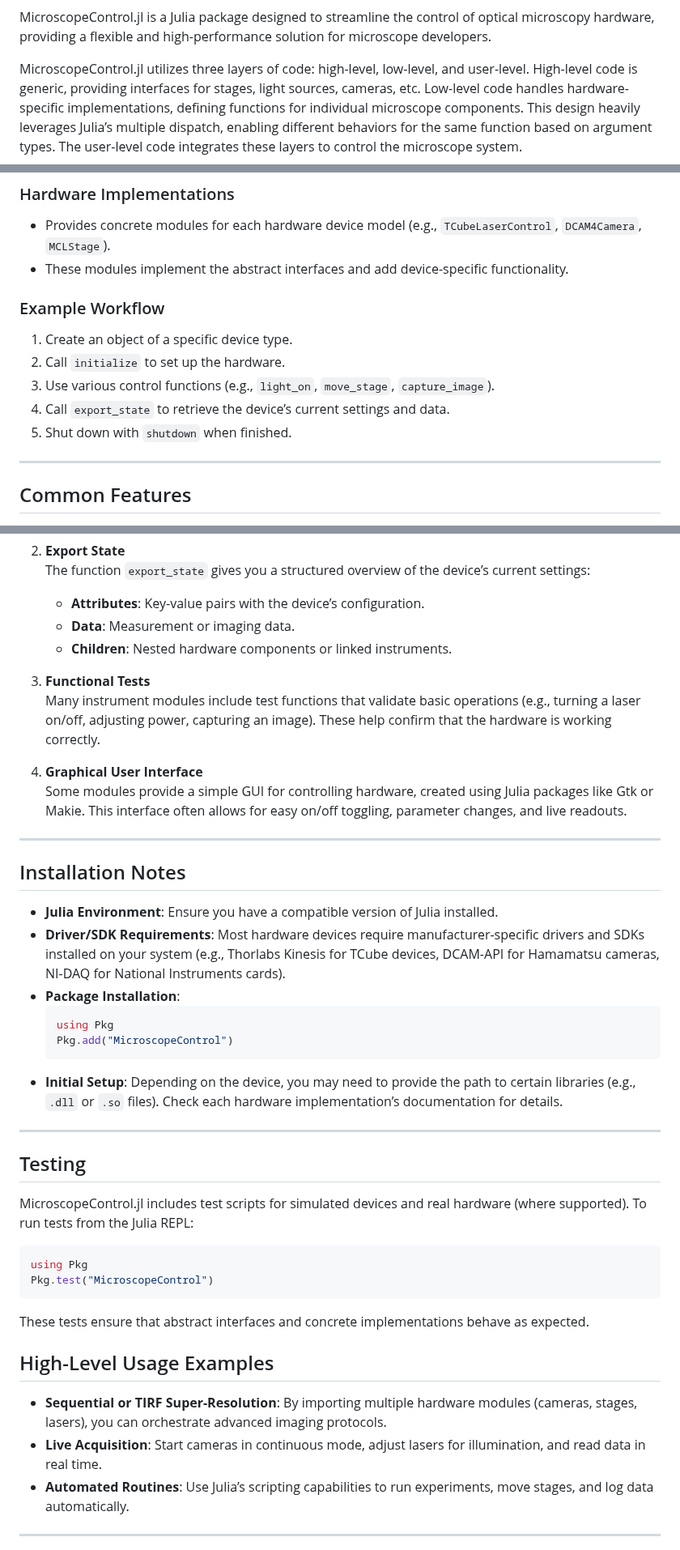
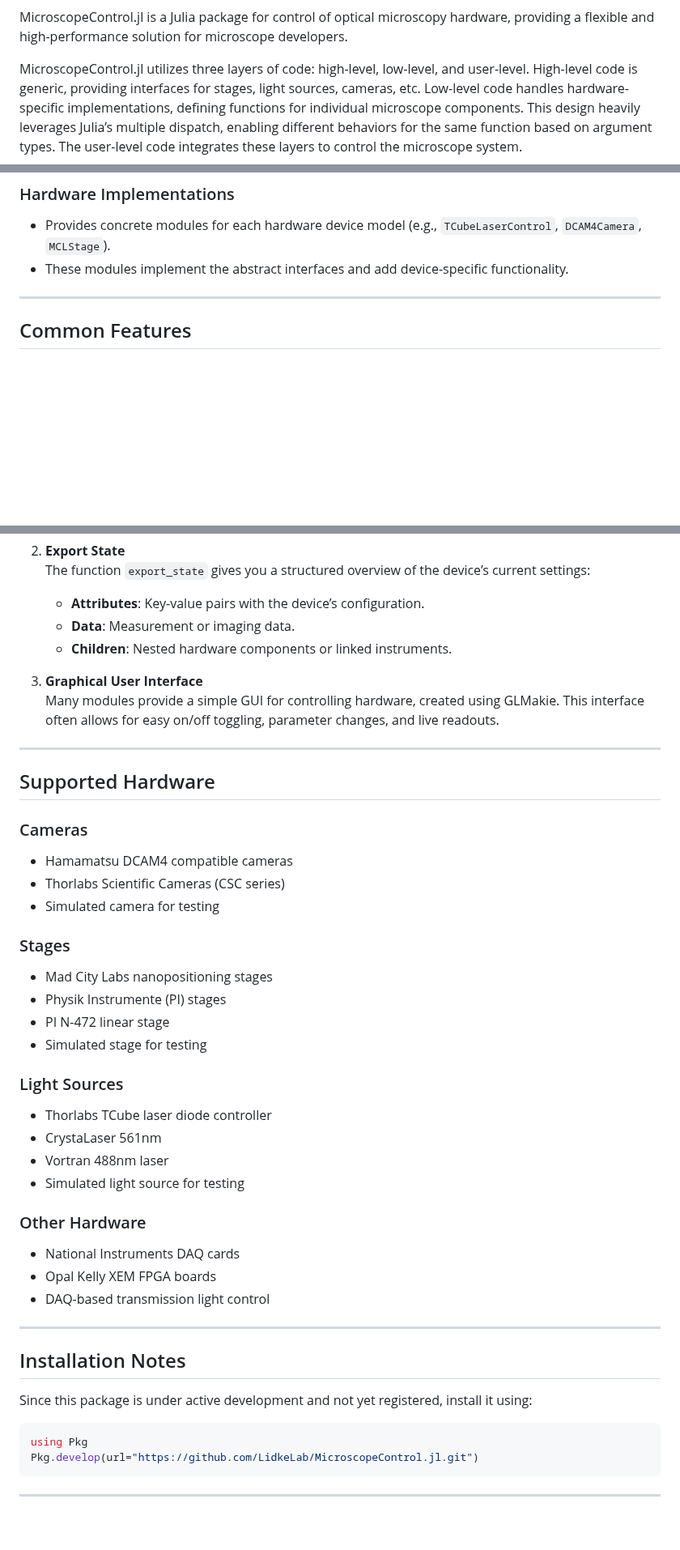
Before and after one commit to LidkeLab/MicroscopeControl.jl, a Markdown page: README.md, 3 parts joined by grey strips. Shown at 81% size. Rendered like a GitHub page; blank space fills up the shorter version.

Commit message:
Update README.md to enhance clarity and conciseness; revise installation notes and supported hardware sections

````diff
--- a/README.md
+++ b/README.md
@@ -5,7 +4,7 @@
 [![Build Status](https://github.com/LidkeLab/MicroscopeControl.jl/actions/workflows/CI.yml/badge.svg?branch=main)](https://github.com/LidkeLab/MicroscopeControl.jl/actions/workflows/CI.yml?query=branch%3Amain)
 [![Coverage](https://codecov.io/gh/LidkeLab/MicroscopeControl.jl/branch/main/graph/badge.svg)](https://codecov.io/gh/LidkeLab/MicroscopeControl.jl)
 
-MicroscopeControl.jl is a Julia package designed to streamline the control of optical microscopy hardware, providing a flexible and high-performance solution for microscope developers.
+MicroscopeControl.jl is a Julia package for control of optical microscopy hardware, providing a flexible and high-performance solution for microscope developers.
 
 MicroscopeControl.jl utilizes three layers of code: high-level, low-level, and user-level. High-level code is generic, providing interfaces for stages, light sources, cameras, etc. Low-level code handles hardware-specific implementations, defining functions for individual microscope components. This design heavily leverages Julia’s multiple dispatch, enabling different behaviors for the same function based on argument types. The user-level code integrates these layers to control the microscope system.
 
@@ -23,12 +22,6 @@ MicroscopeControl.jl is organized to ensure scalability and easy integration of
 - Provides concrete modules for each hardware device model (e.g., `TCubeLaserControl`, `DCAM4Camera`, `MCLStage`).
 - These modules implement the abstract interfaces and add device-specific functionality.
 
-### Example Workflow
-1. Create an object of a specific device type.
-2. Call `initialize` to set up the hardware.
-3. Use various control functions (e.g., `light_on`, `move_stage`, `capture_image`).
-4. Call `export_state` to retrieve the device’s current settings and data.
-5. Shut down with `shutdown` when finished.
 
 ---
 
@@ -43,43 +36,44 @@ MicroscopeControl.jl is organized to ensure scalability and easy integration of
    - **Data**: Measurement or imaging data.
    - **Children**: Nested hardware components or linked instruments.
 
-3. **Functional Tests**
-   Many instrument modules include test functions that validate basic operations (e.g., turning a laser on/off, adjusting power, capturing an image). These help confirm that the hardware is working correctly.
+3. **Graphical User Interface**
+   Many modules provide a simple GUI for controlling hardware, created using GLMakie. This interface often allows for easy on/off toggling, parameter changes, and live readouts.
 
-4. **Graphical User Interface**
-   Some modules provide a simple GUI for controlling hardware, created using Julia packages like Gtk or Makie. This interface often allows for easy on/off toggling, parameter changes, and live readouts.
+---
+
+## Supported Hardware
+
+### Cameras
+- Hamamatsu DCAM4 compatible cameras
+- Thorlabs Scientific Cameras (CSC series)
+- Simulated camera for testing
+
+### Stages
+- Mad City Labs nanopositioning stages
+- Physik Instrumente (PI) stages
+- PI N-472 linear stage
+- Simulated stage for testing
+
+### Light Sources
+- Thorlabs TCube laser diode controller
+- CrystaLaser 561nm
+- Vortran 488nm laser
+- Simulated light source for testing
+
+### Other Hardware
+- National Instruments DAQ cards
+- Opal Kelly XEM FPGA boards
+- DAQ-based transmission light control
 
 ---
 
 ## Installation Notes
 
-- **Julia Environment**: Ensure you have a compatible version of Julia installed.
-- **Driver/SDK Requirements**: Most hardware devices require manufacturer-specific drivers and SDKs installed on your system (e.g., Thorlabs Kinesis for TCube devices, DCAM-API for Hamamatsu cameras, NI-DAQ for National Instruments cards).
-- **Package Installation**:
-  ```julia
-  using Pkg
-  Pkg.add("MicroscopeControl")
-  ```
-- **Initial Setup**: Depending on the device, you may need to provide the path to certain libraries (e.g., `.dll` or `.so` files). Check each hardware implementation’s documentation for details.
-
----
-
-## Testing
-
-MicroscopeControl.jl includes test scripts for simulated devices and real hardware (where supported). To run tests from the Julia REPL:
+Since this package is under active development and not yet registered, install it using:
 
 ```julia
 using Pkg
-Pkg.test("MicroscopeControl")
+Pkg.develop(url="https://github.com/LidkeLab/MicroscopeControl.jl.git")
 ```
-
-These tests ensure that abstract interfaces and concrete implementations behave as expected.
-
-## High-Level Usage Examples
-
-- **Sequential or TIRF Super-Resolution**: By importing multiple hardware modules (cameras, stages, lasers), you can orchestrate advanced imaging protocols.
-- **Live Acquisition**: Start cameras in continuous mode, adjust lasers for illumination, and read data in real time.
-- **Automated Routines**: Use Julia’s scripting capabilities to run experiments, move stages, and log data automatically.
-
 ---
 
````
Also changed, not shown: other parts of README.md (+1 -26 lines).
